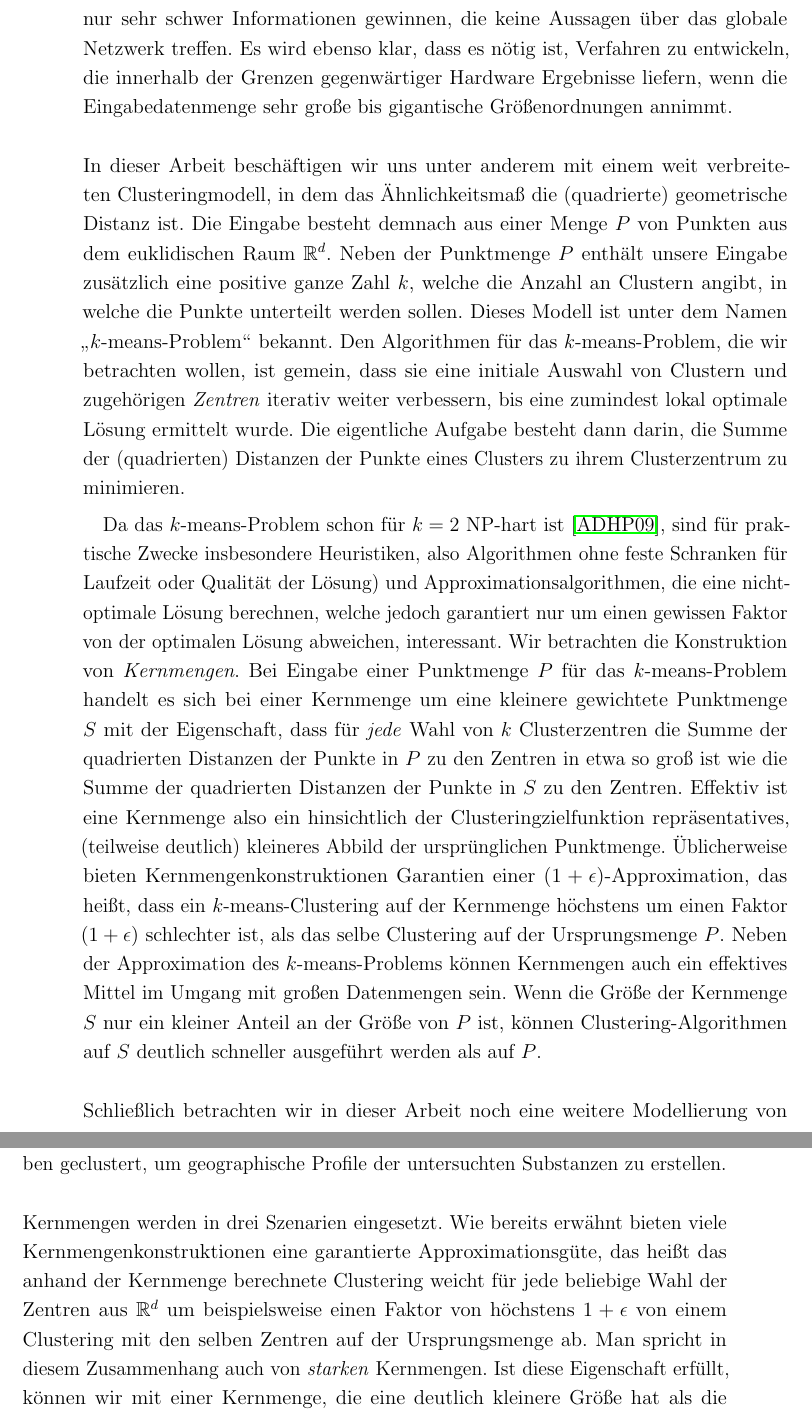
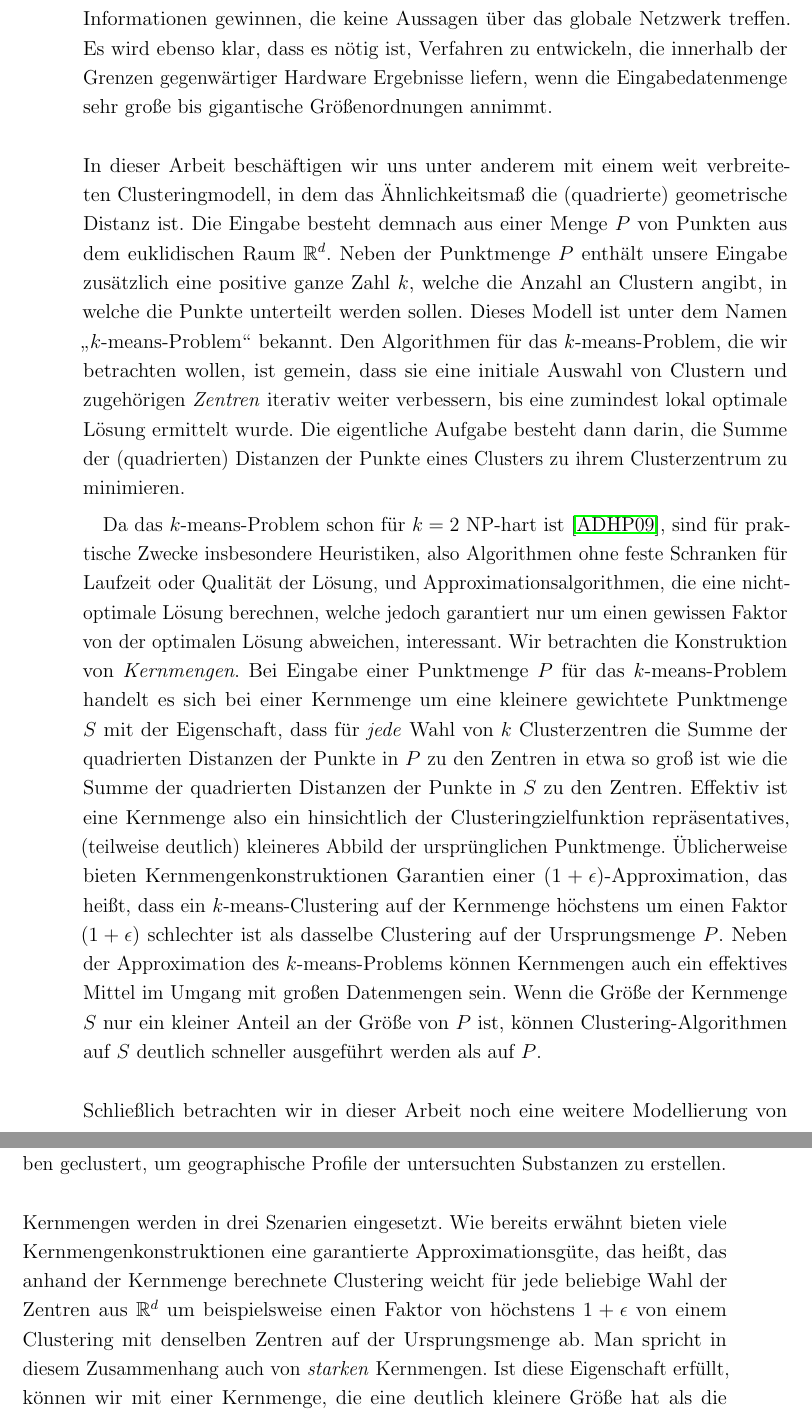
Before and after one commit to lpradel/master-thesis, a LaTeX thesis (ma.tex, which reads sections/1-introduction.tex): two parts of pages 8 and 9 of 66, joined at a grey line, cut so that both start at the same text. Compiled offline with pdfLaTeX; an older LaTeX class or package is replaced by its successor.

Commit message:
Various corrections.

```diff
--- a/sections/1-introduction.tex
+++ b/sections/1-introduction.tex
@@ -40,7 +40,7 @@ Die eigentliche Aufgabe besteht dann darin, die Summe der
 (quadrierten) Distanzen der Punkte eines Clusters zu ihrem Clusterzentrum zu minimieren.
 
 Da das $k$-means-Problem schon für $k = 2$ NP-hart ist~\cite{AloiseDHP09}, sind für praktische Zwecke insbesondere
-Heuristiken, also Algorithmen ohne feste Schranken für Laufzeit oder Qualität der Lösung) und
+Heuristiken, also Algorithmen ohne feste Schranken für Laufzeit oder Qualität der Lösung, und
 Approximationsalgorithmen, die eine nicht-optimale Lösung berechnen, welche jedoch garantiert nur um einen gewissen
 Faktor von der optimalen Lösung abweichen, interessant. Wir betrachten die Konstruktion von \emph{Kernmengen}.
 Bei Eingabe einer Punktmenge $P$ für das $k$-means-Problem handelt es sich bei einer Kernmenge um eine kleinere gewichtete
@@ -48,8 +48,8 @@ Punktmenge $S$ mit der Eigenschaft, dass für \emph{jede} Wahl von $k$ Clusterze
 $P$ zu den Zentren in etwa so groß ist wie die Summe der quadrierten Distanzen der Punkte in $S$ zu den Zentren. Effektiv ist
 eine Kernmenge also ein hinsichtlich der Clusteringzielfunktion repräsentatives, (teilweise deutlich) kleineres Abbild der
 ursprünglichen Punktmenge. Üblicherweise bieten Kernmengenkonstruktionen Garantien einer $(1 + \epsilon)$-Approximation,
-das heißt, dass ein $k$-means-Clustering auf der Kernmenge höchstens um einen Faktor $(1 + \epsilon)$ schlechter ist, als das
-selbe Clustering auf der Ursprungsmenge $P$. Neben der Approximation des $k$-means-Problems können Kernmengen auch ein
+das heißt, dass ein $k$-means-Clustering auf der Kernmenge höchstens um einen Faktor $(1 + \epsilon)$ schlechter ist als dasselbe
+Clustering auf der Ursprungsmenge $P$. Neben der Approximation des $k$-means-Problems können Kernmengen auch ein
 effektives Mittel im Umgang mit großen Datenmengen sein. Wenn die Größe der Kernmenge $S$ nur ein kleiner Anteil an der Größe
 von $P$ ist, können Clustering-Algorithmen auf $S$ deutlich schneller ausgeführt werden als auf $P$.
 \absatz
@@ -77,9 +77,9 @@ geographischen und geologischen Zusammenhängen zum Einsatz. Konkret werden hier
 Proben geclustert, um geographische Profile der untersuchten Substanzen zu erstellen.
 \absatz
 Kernmengen werden in drei Szenarien eingesetzt. Wie bereits erwähnt bieten viele Kernmengenkonstruktionen
-eine garantierte Approximationsgüte, das heißt das anhand der Kernmenge berechnete Clustering weicht für jede beliebige
-Wahl der Zentren aus $\Rd$ um beispielsweise einen Faktor von höchstens $1 + \epsilon$ von einem Clustering mit den
-selben Zentren auf der Ursprungsmenge ab. Man spricht in diesem Zusammenhang auch von \emph{starken} Kernmengen.
+eine garantierte Approximationsgüte, das heißt, das anhand der Kernmenge berechnete Clustering weicht für jede beliebige
+Wahl der Zentren aus $\Rd$ um beispielsweise einen Faktor von höchstens $1 + \epsilon$ von einem Clustering mit denselben
+Zentren auf der Ursprungsmenge ab. Man spricht in diesem Zusammenhang auch von \emph{starken} Kernmengen.
 Ist diese Eigenschaft erfüllt, können wir mit einer Kernmenge, die eine deutlich kleinere Größe hat als die Ursprungsmenge,
 für Approximationsalgorithmen für das $k$-means-Problem einen signifikanten \emph{Speedup}, also eine Beschleunigung der
 Ausführungszeiten, erzielen. Dabei muss selbstverständlich beachtet werden, dass die Konstruktion der Kernmenge selbst
```
Also changed, not shown: sections/0-title.tex (+1 -1 lines), sections/3-main.tex (+4 -2 lines), ma.pdf, sections/1-introduction.tex (8 more changed lines).
